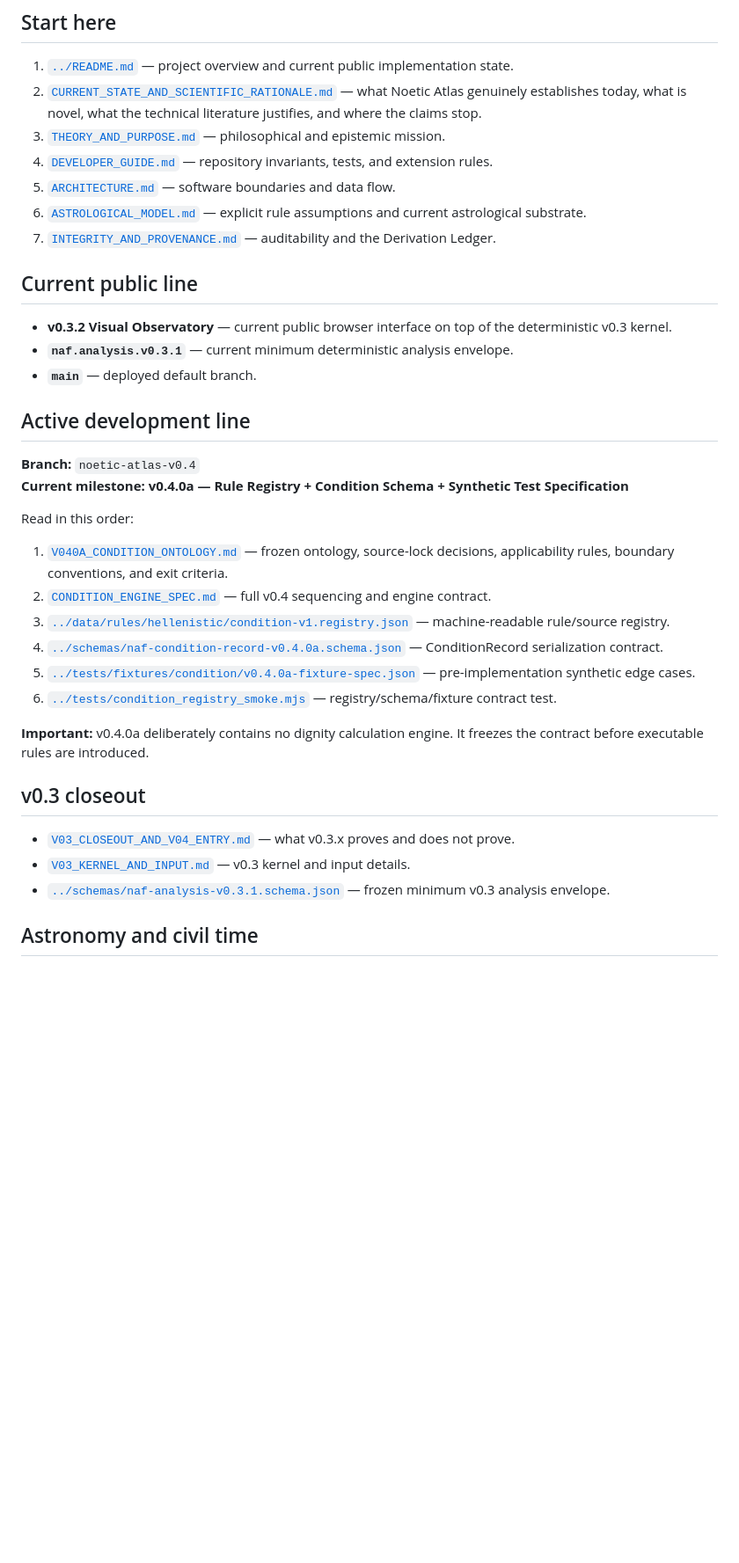
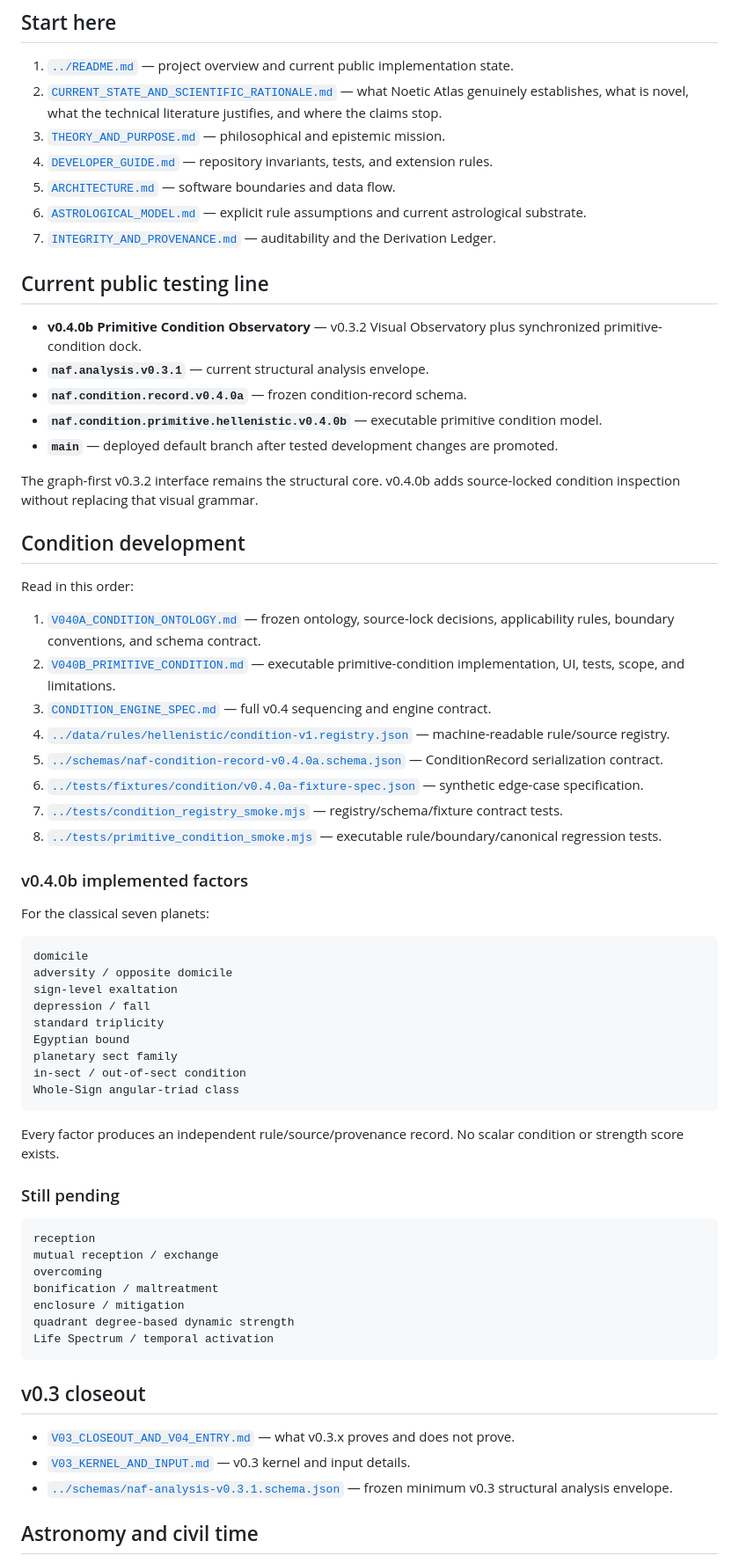
Before and after one commit to TheAwesomeAndy/astroframework, a Markdown page: docs/INDEX.md, the part around the change. Shown at 88% size. Drawn GitHub-style; blank space fills up the shorter version.

Commit message:
Advance documentation index to v0.4.0b

````diff
--- a/docs/INDEX.md
+++ b/docs/INDEX.md
@@ -5,40 +5,71 @@ This index is the recommended entry point for engineers, astrologers, researcher
 ## Start here
 
 1. [`../README.md`](../README.md) — project overview and current public implementation state.
-2. [`CURRENT_STATE_AND_SCIENTIFIC_RATIONALE.md`](CURRENT_STATE_AND_SCIENTIFIC_RATIONALE.md) — what Noetic Atlas genuinely establishes today, what is novel, what the technical literature justifies, and where the claims stop.
+2. [`CURRENT_STATE_AND_SCIENTIFIC_RATIONALE.md`](CURRENT_STATE_AND_SCIENTIFIC_RATIONALE.md) — what Noetic Atlas genuinely establishes, what is novel, what the technical literature justifies, and where the claims stop.
 3. [`THEORY_AND_PURPOSE.md`](THEORY_AND_PURPOSE.md) — philosophical and epistemic mission.
 4. [`DEVELOPER_GUIDE.md`](DEVELOPER_GUIDE.md) — repository invariants, tests, and extension rules.
 5. [`ARCHITECTURE.md`](ARCHITECTURE.md) — software boundaries and data flow.
 6. [`ASTROLOGICAL_MODEL.md`](ASTROLOGICAL_MODEL.md) — explicit rule assumptions and current astrological substrate.
 7. [`INTEGRITY_AND_PROVENANCE.md`](INTEGRITY_AND_PROVENANCE.md) — auditability and the Derivation Ledger.
 
-## Current public line
+## Current public testing line
 
-- **v0.3.2 Visual Observatory** — current public browser interface on top of the deterministic v0.3 kernel.
-- **`naf.analysis.v0.3.1`** — current minimum deterministic analysis envelope.
-- **`main`** — deployed default branch.
+- **v0.4.0b Primitive Condition Observatory** — v0.3.2 Visual Observatory plus synchronized primitive-condition dock.
+- **`naf.analysis.v0.3.1`** — current structural analysis envelope.
+- **`naf.condition.record.v0.4.0a`** — frozen condition-record schema.
+- **`naf.condition.primitive.hellenistic.v0.4.0b`** — executable primitive condition model.
+- **`main`** — deployed default branch after tested development changes are promoted.
 
-## Active development line
+The graph-first v0.3.2 interface remains the structural core. v0.4.0b adds source-locked condition inspection without replacing that visual grammar.
 
-**Branch:** `noetic-atlas-v0.4`
-**Current milestone:** **v0.4.0a — Rule Registry + Condition Schema + Synthetic Test Specification**
+## Condition development
 
 Read in this order:
 
-1. [`V040A_CONDITION_ONTOLOGY.md`](V040A_CONDITION_ONTOLOGY.md) — frozen ontology, source-lock decisions, applicability rules, boundary conventions, and exit criteria.
-2. [`CONDITION_ENGINE_SPEC.md`](CONDITION_ENGINE_SPEC.md) — full v0.4 sequencing and engine contract.
-3. [`../data/rules/hellenistic/condition-v1.registry.json`](../data/rules/hellenistic/condition-v1.registry.json) — machine-readable rule/source registry.
-4. [`../schemas/naf-condition-record-v0.4.0a.schema.json`](../schemas/naf-condition-record-v0.4.0a.schema.json) — ConditionRecord serialization contract.
-5. [`../tests/fixtures/condition/v0.4.0a-fixture-spec.json`](../tests/fixtures/condition/v0.4.0a-fixture-spec.json) — pre-implementation synthetic edge cases.
-6. [`../tests/condition_registry_smoke.mjs`](../tests/condition_registry_smoke.mjs) — registry/schema/fixture contract test.
+1. [`V040A_CONDITION_ONTOLOGY.md`](V040A_CONDITION_ONTOLOGY.md) — frozen ontology, source-lock decisions, applicability rules, boundary conventions, and schema contract.
+2. [`V040B_PRIMITIVE_CONDITION.md`](V040B_PRIMITIVE_CONDITION.md) — executable primitive-condition implementation, UI, tests, scope, and limitations.
+3. [`CONDITION_ENGINE_SPEC.md`](CONDITION_ENGINE_SPEC.md) — full v0.4 sequencing and engine contract.
+4. [`../data/rules/hellenistic/condition-v1.registry.json`](../data/rules/hellenistic/condition-v1.registry.json) — machine-readable rule/source registry.
+5. [`../schemas/naf-condition-record-v0.4.0a.schema.json`](../schemas/naf-condition-record-v0.4.0a.schema.json) — ConditionRecord serialization contract.
+6. [`../tests/fixtures/condition/v0.4.0a-fixture-spec.json`](../tests/fixtures/condition/v0.4.0a-fixture-spec.json) — synthetic edge-case specification.
+7. [`../tests/condition_registry_smoke.mjs`](../tests/condition_registry_smoke.mjs) — registry/schema/fixture contract tests.
+8. [`../tests/primitive_condition_smoke.mjs`](../tests/primitive_condition_smoke.mjs) — executable rule/boundary/canonical regression tests.
 
-**Important:** v0.4.0a deliberately contains no dignity calculation engine. It freezes the contract before executable rules are introduced.
+### v0.4.0b implemented factors
+
+For the classical seven planets:
+
+```text
+domicile
+adversity / opposite domicile
+sign-level exaltation
+depression / fall
+standard triplicity
+Egyptian bound
+planetary sect family
+in-sect / out-of-sect condition
+Whole-Sign angular-triad class
+```
+
+Every factor produces an independent rule/source/provenance record. No scalar condition or strength score exists.
+
+### Still pending
+
+```text
+reception
+mutual reception / exchange
+overcoming
+bonification / maltreatment
+enclosure / mitigation
+quadrant degree-based dynamic strength
+Life Spectrum / temporal activation
+```
 
 ## v0.3 closeout
 
 - [`V03_CLOSEOUT_AND_V04_ENTRY.md`](V03_CLOSEOUT_AND_V04_ENTRY.md) — what v0.3.x proves and does not prove.
 - [`V03_KERNEL_AND_INPUT.md`](V03_KERNEL_AND_INPUT.md) — v0.3 kernel and input details.
-- [`../schemas/naf-analysis-v0.3.1.schema.json`](../schemas/naf-analysis-v0.3.1.schema.json) — frozen minimum v0.3 analysis envelope.
+- [`../schemas/naf-analysis-v0.3.1.schema.json`](../schemas/naf-analysis-v0.3.1.schema.json) — frozen minimum v0.3 structural analysis envelope.
 
 ## Astronomy and civil time
 
````
